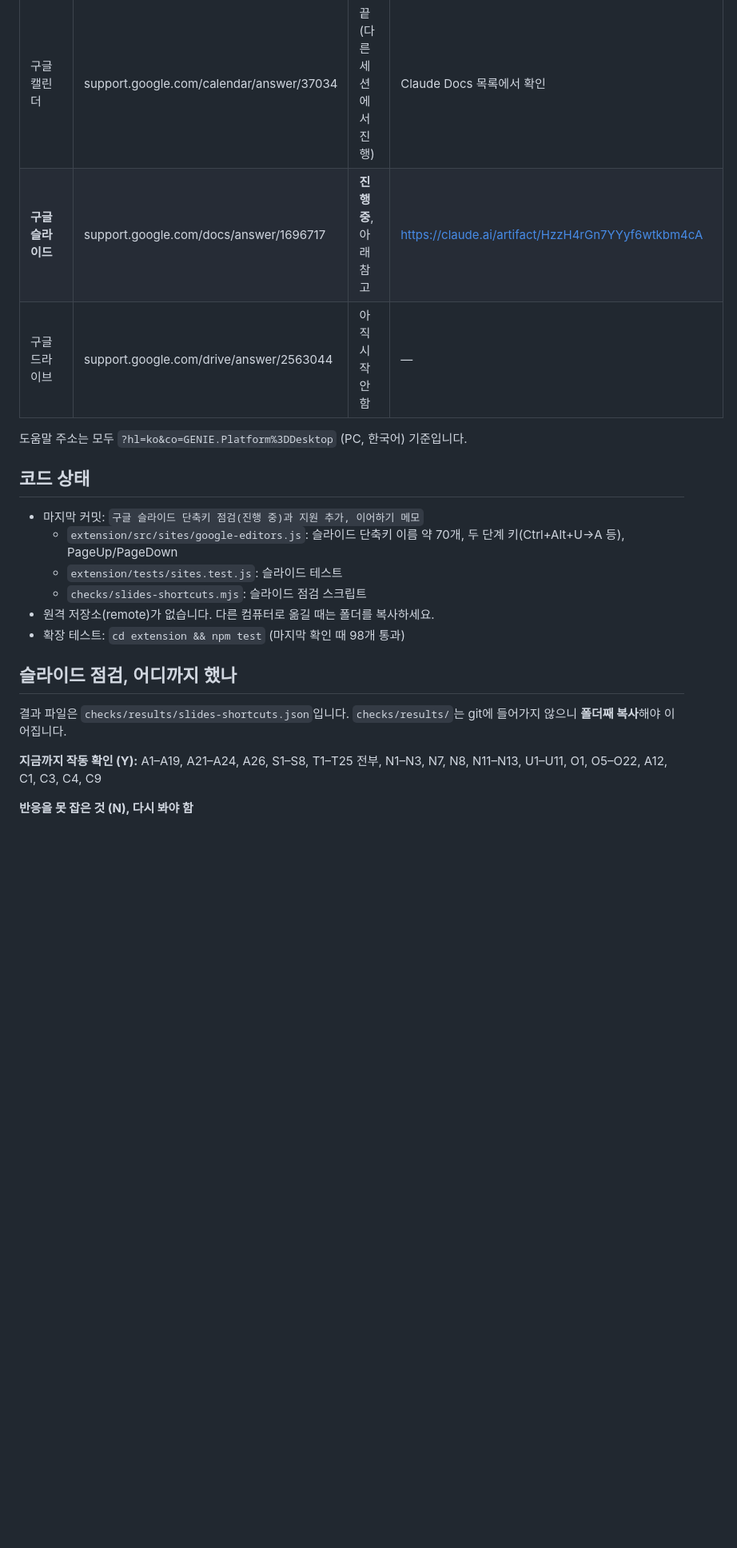
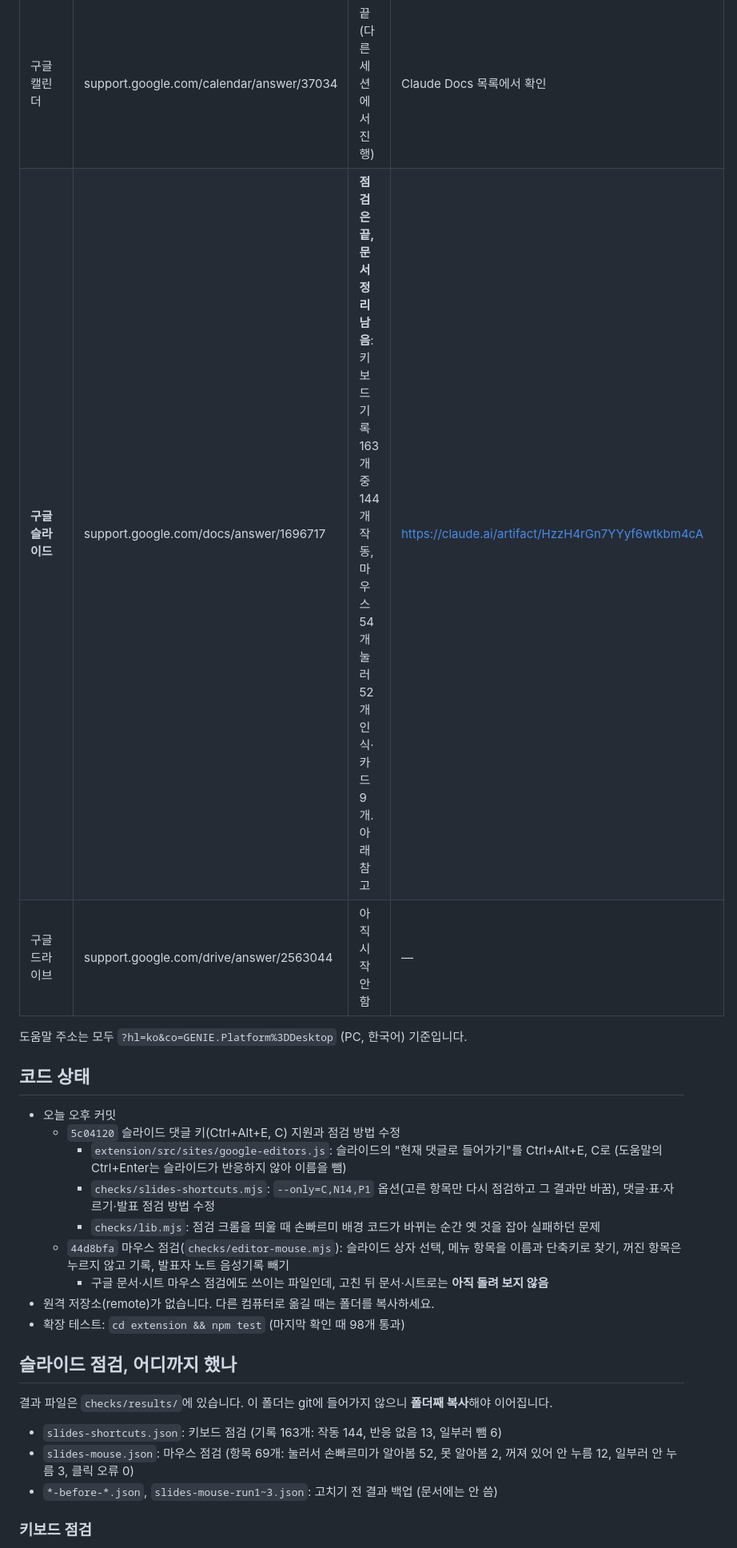
Before and after one commit to dreamworker0/quickhand, a Markdown page: 이어하기.md, the part around one of its changes. Shown at 80% size. Rendered like a GitHub page; blank space fills up the shorter version.

Commit message:
이어하기 메모: 슬라이드 점검 결과와 남은 일, 로그인·동기화 주의
Co-Authored-By: Claude Opus 5.5 <noreply@anthropic.com>

```diff
--- a/이어하기.md
+++ b/이어하기.md
@@ -21,25 +21,30 @@
 | 구글 문서 | support.google.com/docs/answer/179738 | 끝: 173개 중 171개 점검, 158개 작동, 손빠르미 38개에서 168개로 늘어남, 마우스 카드 36개 | https://claude.ai/artifact/4xJUfa2WZcKUwoNGuFDoE3 |
 | 구글 시트 | support.google.com/docs/answer/181110 | 끝: 120개 중 119개 점검, 105개 작동, 손빠르미가 전부 인식, 잘못 뜨던 카드 2개 고침 | https://claude.ai/artifact/RV3XfBCvbyHN3SPRjmxw3W |
 | 구글 캘린더 | support.google.com/calendar/answer/37034 | 끝 (다른 세션에서 진행) | Claude Docs 목록에서 확인 |
-| **구글 슬라이드** | support.google.com/docs/answer/1696717 | **진행 중**, 아래 참고 | https://claude.ai/artifact/HzzH4rGn7YYyf6wtkbm4cA |
+| **구글 슬라이드** | support.google.com/docs/answer/1696717 | **점검은 끝, 문서 정리 남음**: 키보드 기록 163개 중 144개 작동, 마우스 54개 눌러 52개 인식·카드 9개. 아래 참고 | https://claude.ai/artifact/HzzH4rGn7YYyf6wtkbm4cA |
 | 구글 드라이브 | support.google.com/drive/answer/2563044 | 아직 시작 안 함 | — |
 
 도움말 주소는 모두 `?hl=ko&co=GENIE.Platform%3DDesktop` (PC, 한국어) 기준입니다.
 
 ## 코드 상태
 
-- 마지막 커밋: `구글 슬라이드 단축키 점검(진행 중)과 지원 추가, 이어하기 메모`
-  - `extension/src/sites/google-editors.js`: 슬라이드 단축키 이름 약 70개, 두 단계 키(Ctrl+Alt+U→A 등), PageUp/PageDown
-  - `extension/tests/sites.test.js`: 슬라이드 테스트
-  - `checks/slides-shortcuts.mjs`: 슬라이드 점검 스크립트
+- 오늘 오후 커밋
+  - `5c04120` 슬라이드 댓글 키(Ctrl+Alt+E, C) 지원과 점검 방법 수정
+    - `extension/src/sites/google-editors.js`: 슬라이드의 "현재 댓글로 들어가기"를 Ctrl+Alt+E, C로 (도움말의 Ctrl+Enter는 슬라이드가 반응하지 않아 이름을 뺌)
+    - `checks/slides-shortcuts.mjs`: `--only=C,N14,P1` 옵션(고른 항목만 다시 점검하고 그 결과만 바꿈), 댓글·표·자르기·발표 점검 방법 수정
+    - `checks/lib.mjs`: 점검 크롬을 띄울 때 손빠르미 배경 코드가 바뀌는 순간 옛 것을 잡아 실패하던 문제
+  - `44d8bfa` 마우스 점검(`checks/editor-mouse.mjs`): 슬라이드 상자 선택, 메뉴 항목을 이름과 단축키로 찾기, 꺼진 항목은 누르지 않고 기록, 발표자 노트 음성기록 빼기
+    - 구글 문서·시트 마우스 점검에도 쓰이는 파일인데, 고친 뒤 문서·시트로는 **아직 돌려 보지 않음**
 - 원격 저장소(remote)가 없습니다. 다른 컴퓨터로 옮길 때는 폴더를 복사하세요.
 - 확장 테스트: `cd extension && npm test` (마지막 확인 때 98개 통과)
 
 ## 슬라이드 점검, 어디까지 했나
 
-결과 파일은 `checks/results/slides-shortcuts.json`입니다. `checks/results/`는 git에 들어가지 않으니 **폴더째 복사**해야 이어집니다.
+결과 파일은 `checks/results/`에 있습니다. 이 폴더는 git에 들어가지 않으니 **폴더째 복사**해야 이어집니다.
 
-**지금까지 작동 확인 (Y):** A1–A19, A21–A24, A26, S1–S8, T1–T25 전부, N1–N3, N7, N8, N11–N13, U1–U11, O1, O5–O22, A12, C1, C3, C4, C9
+- `slides-shortcuts.json`: 키보드 점검 (기록 163개: 작동 144, 반응 없음 13, 일부러 뺌 6)
+- `slides-mouse.json`: 마우스 점검 (항목 69개: 눌러서 손빠르미가 알아봄 52, 못 알아봄 2, 꺼져 있어 안 누름 12, 일부러 안 누름 3, 클릭 오류 0)
+- `*-before-*.json`, `slides-mouse-run1~3.json`: 고치기 전 결과 백업 (문서에는 안 씀)
 
-**반응을 못 잡은 것 (N), 다시 봐야 함**
+### 키보드 점검
 
```
Also changed, not shown: other parts of 이어하기.md (+44 -35 lines).
